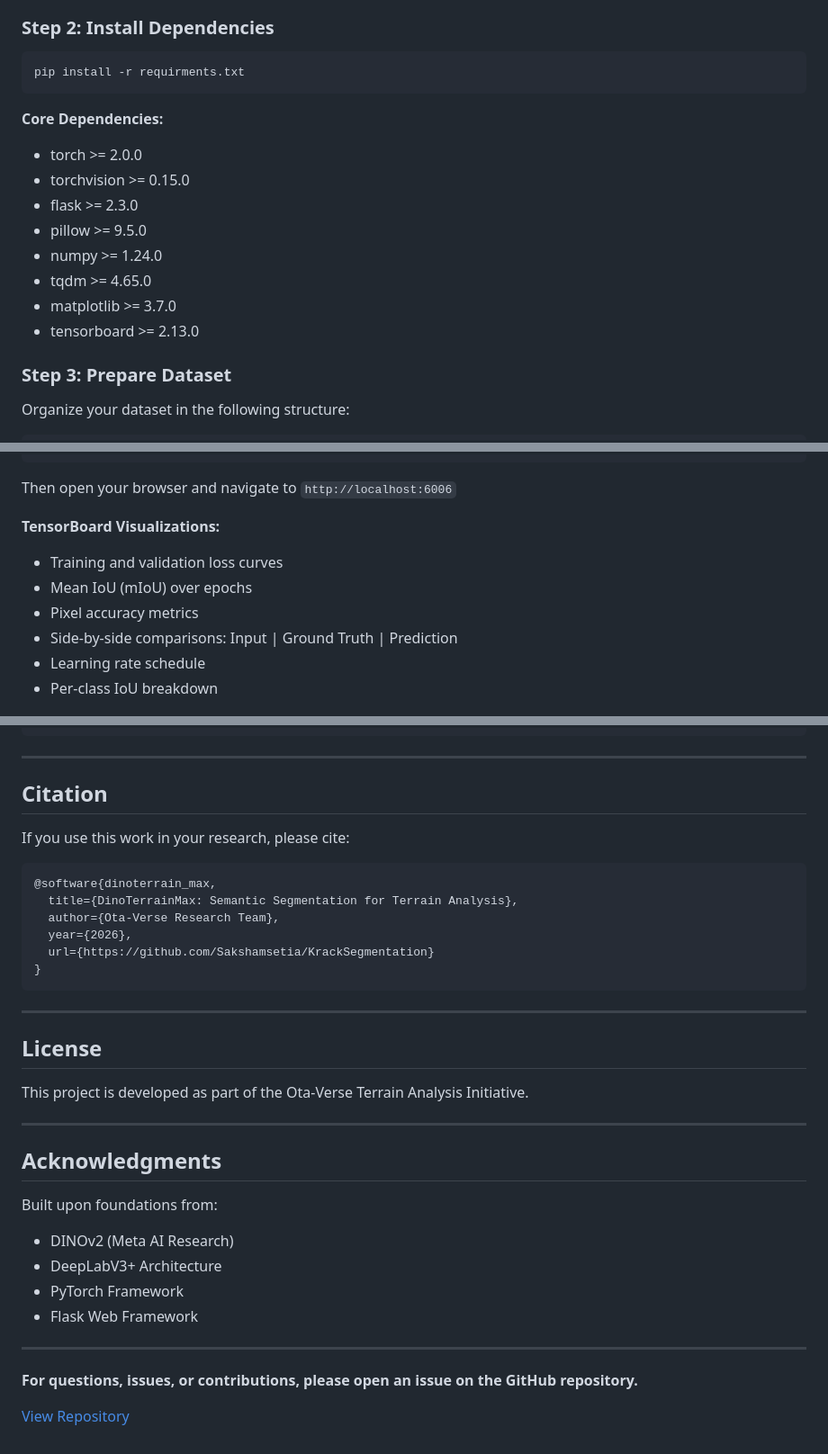
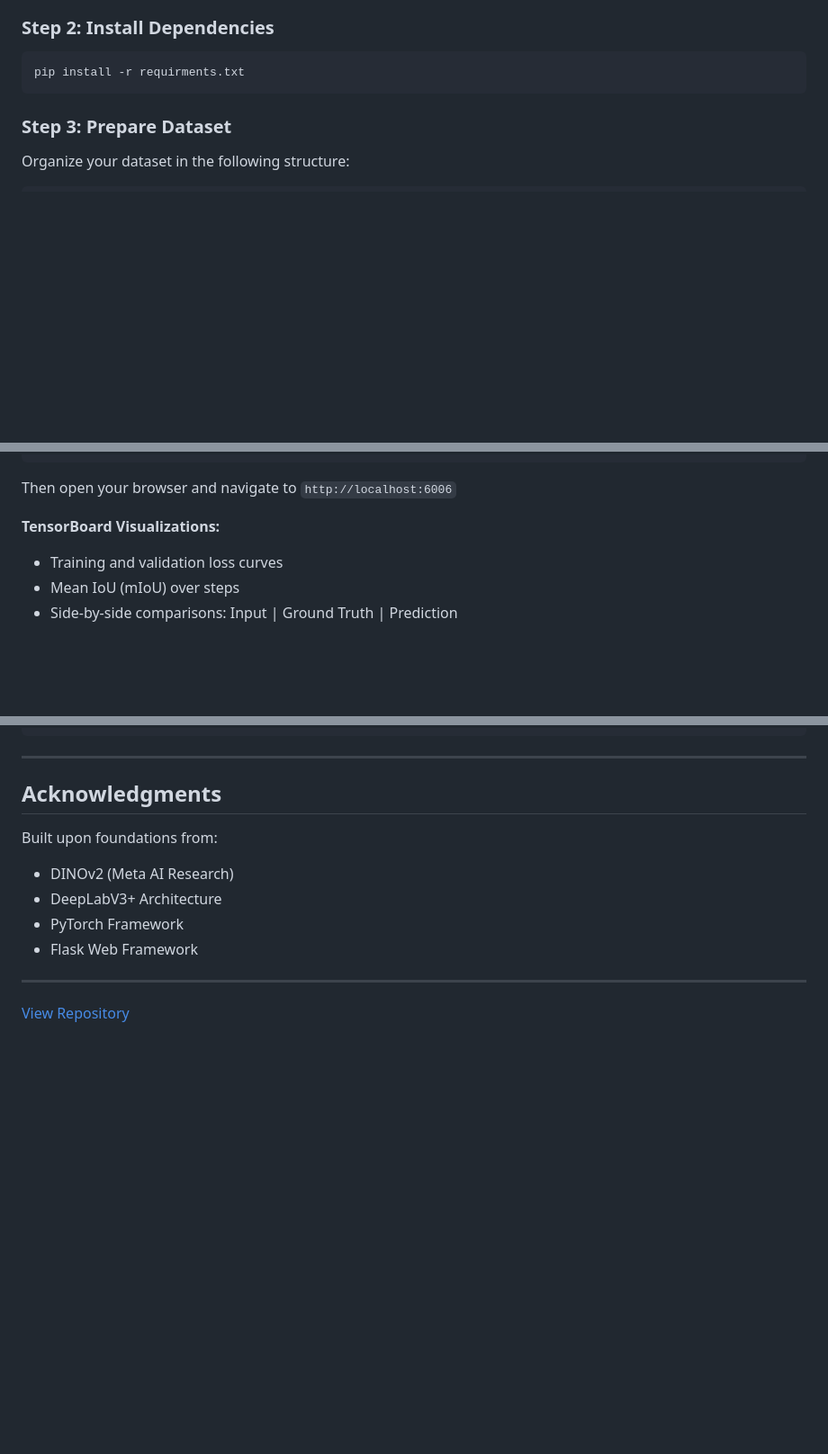
Before and after one commit to S4K50M/KrackSegmentation, a Markdown page: README.md, 3 parts joined by grey strips. Shown at 90% size. GitHub-like rendering; blank space fills up the shorter version.

````diff
--- a/README.md
+++ b/README.md
@@ -111,16 +111,6 @@ cd KrackSegmentation
 pip install -r requirments.txt
 ```
 
-**Core Dependencies:**
-- torch >= 2.0.0
-- torchvision >= 0.15.0
-- flask >= 2.3.0
-- pillow >= 9.5.0
-- numpy >= 1.24.0
-- tqdm >= 4.65.0
-- matplotlib >= 3.7.0
-- tensorboard >= 2.13.0
-
 ### Step 3: Prepare Dataset
 
 Organize your dataset in the following structure:
@@ -184,11 +174,8 @@ Then open your browser and navigate to `http://localhost:6006`
 
 **TensorBoard Visualizations:**
 - Training and validation loss curves
-- Mean IoU (mIoU) over epochs
-- Pixel accuracy metrics
+- Mean IoU (mIoU) over steps
 - Side-by-side comparisons: Input | Ground Truth | Prediction
-- Learning rate schedule
-- Per-class IoU breakdown
 
 ![TensorBoard Visualization](images/tensorboard.png)
 
@@ -504,26 +368,6 @@ Output (11, 266, 476)
 
 ---
 
-## Citation
-
-If you use this work in your research, please cite:
-
-```bibtex
-@software{dinoterrain_max,
-  title={DinoTerrainMax: Semantic Segmentation for Terrain Analysis},
-  author={Ota-Verse Research Team},
-  year={2026},
-  url={https://github.com/Sakshamsetia/KrackSegmentation}
-}
-```
-
----
-
-## License
-
-This project is developed as part of the Ota-Verse Terrain Analysis Initiative.
-
----
 
 ## Acknowledgments
 
@@ -535,6 +379,4 @@ Built upon foundations from:
 
 ---
 
-**For questions, issues, or contributions, please open an issue on the GitHub repository.**
-
 [View Repository](https://github.com/Sakshamsetia/KrackSegmentation)
````
Also changed, not shown: other parts of README.md (+0 -123 lines).
